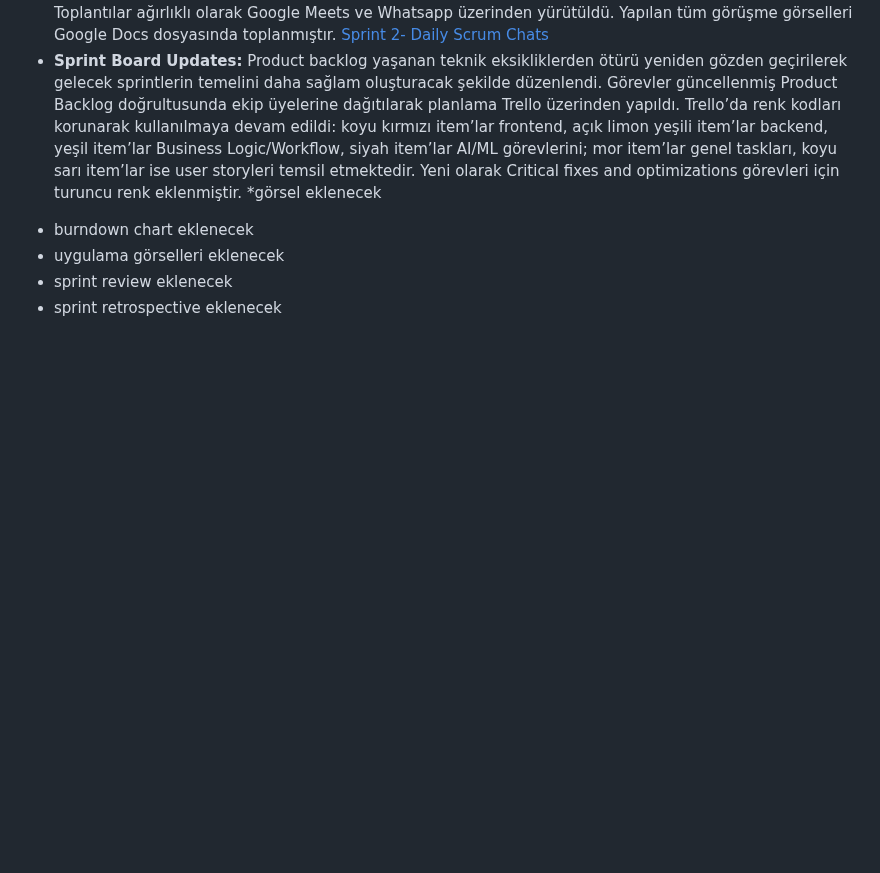
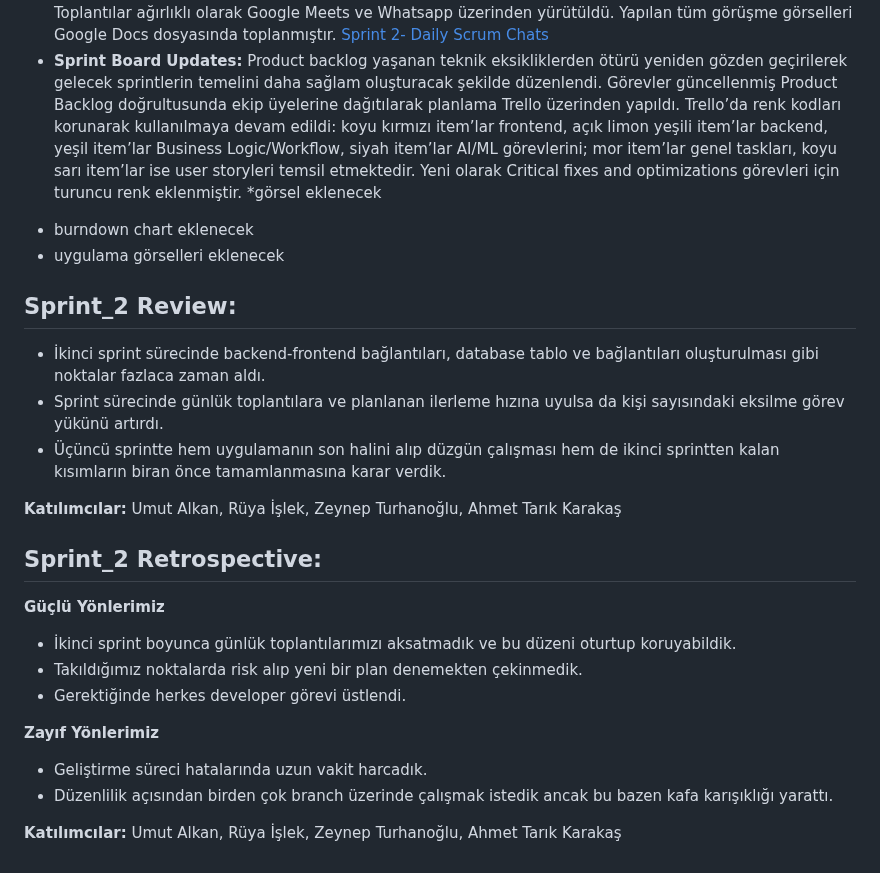
Before and after one commit to Neuravoid/NeetUp, a Markdown page: README.md, the part around the change. Drawn GitHub-style; blank space fills up the shorter version.

Commit message:
update retrospective and review

```diff
--- a/README.md
+++ b/README.md
@@ -124,5 +124,22 @@ Sprint boyunca ekibimiz toplam 120 story point’lik iş yükünü düzenli bir
 - **Sprint Board Updates:** Product backlog yaşanan teknik eksikliklerden ötürü yeniden gözden geçirilerek gelecek sprintlerin temelini daha sağlam oluşturacak şekilde düzenlendi. Görevler güncellenmiş Product Backlog doğrultusunda ekip üyelerine dağıtılarak planlama Trello üzerinden yapıldı. Trello’da renk kodları korunarak kullanılmaya devam edildi: koyu kırmızı item’lar frontend, açık limon yeşili item’lar backend, yeşil item’lar Business Logic/Workflow, siyah item’lar AI/ML görevlerini; mor item’lar genel taskları, koyu sarı item’lar ise user storyleri temsil etmektedir. Yeni olarak Critical fixes and optimizations görevleri için turuncu renk eklenmiştir. *görsel eklenecek
 * burndown chart eklenecek
 * uygulama görselleri eklenecek
-* sprint review eklenecek
-* sprint retrospective eklenecek
+## Sprint_2 Review:
+- İkinci sprint sürecinde backend-frontend bağlantıları, database tablo ve bağlantıları oluşturulması gibi noktalar fazlaca zaman aldı.
+- Sprint sürecinde günlük toplantılara ve planlanan ilerleme hızına uyulsa da kişi sayısındaki eksilme görev yükünü artırdı.
+- Üçüncü sprintte hem uygulamanın son halini alıp düzgün çalışması hem de ikinci sprintten kalan kısımların biran önce tamamlanmasına karar verdik.
+
+**Katılımcılar:** Umut Alkan, Rüya İşlek, Zeynep Turhanoğlu, Ahmet Tarık Karakaş
+
+## Sprint_2 Retrospective:
+
+**Güçlü Yönlerimiz**
+- İkinci sprint boyunca günlük toplantılarımızı aksatmadık ve bu düzeni oturtup koruyabildik.
+- Takıldığımız noktalarda risk alıp yeni bir plan denemekten çekinmedik.
+- Gerektiğinde herkes developer görevi üstlendi.
+
+**Zayıf  Yönlerimiz**
+- Geliştirme süreci hatalarında uzun vakit harcadık.
+- Düzenlilik açısından birden çok branch üzerinde çalışmak istedik ancak bu bazen kafa karışıklığı yarattı.
+
+**Katılımcılar:** Umut Alkan, Rüya İşlek, Zeynep Turhanoğlu, Ahmet Tarık Karakaş
```
